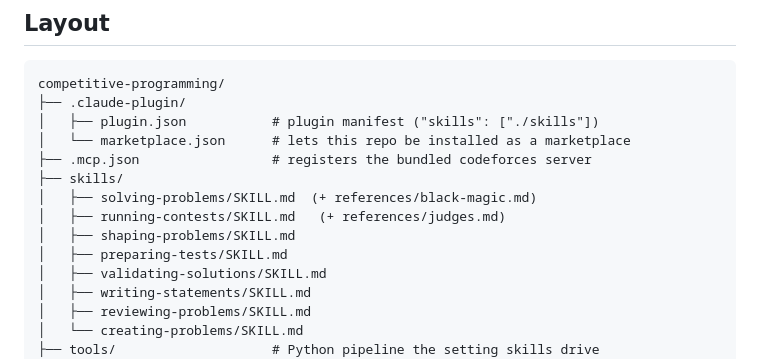
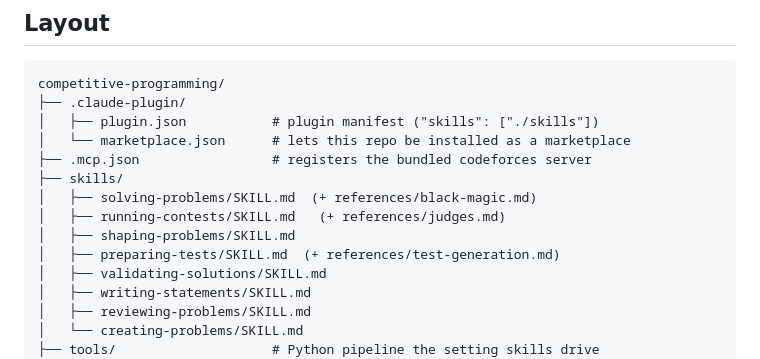
Before and after one commit to LLaammTTeerr/competitive-programming, a Markdown page: README.md, the part around the change. GitHub-like rendering.

Commit message:
Fix round 1: correct the timing-band claim, annotate README layout tree
- references/test-generation.md: the brute-kill table preamble said the
  (TL, 2*TL] band carries "no pass/fail verdict at all"; matrix_core.classify
  and run_matrix._run_pass2 show a banded run is still verdict TL, re-timed
  serially, and additionally flagged timing-band (medium) because the
  reading is hardware-sensitive. Reworded the one clause; the ~10x
  conclusion and the table rows are unchanged.
- README.md: preparing-tests/SKILL.md was missing the
  (+ references/test-generation.md) annotation the sibling reference-bearing
  rows carry in the layout tree.

Co-Authored-By: Claude Fable 5.1 <noreply@anthropic.com>

```diff
--- a/README.md
+++ b/README.md
@@ -31,7 +31,7 @@ competitive-programming/
 │   ├── solving-problems/SKILL.md  (+ references/black-magic.md)
 │   ├── running-contests/SKILL.md   (+ references/judges.md)
 │   ├── shaping-problems/SKILL.md
-│   ├── preparing-tests/SKILL.md
+│   ├── preparing-tests/SKILL.md  (+ references/test-generation.md)
 │   ├── validating-solutions/SKILL.md
 │   ├── writing-statements/SKILL.md
 │   ├── reviewing-problems/SKILL.md
```
Also changed, not shown: 1 other file.
